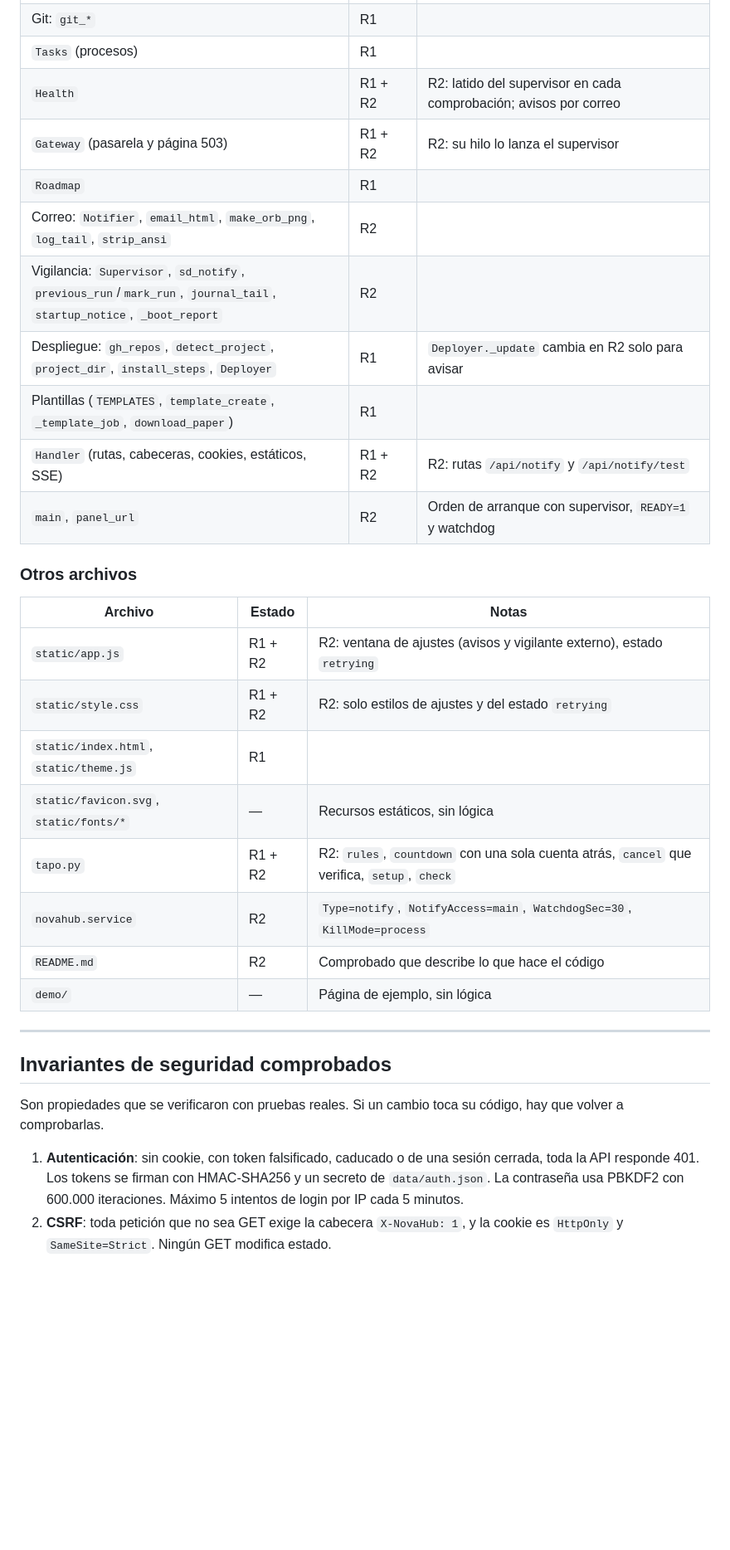
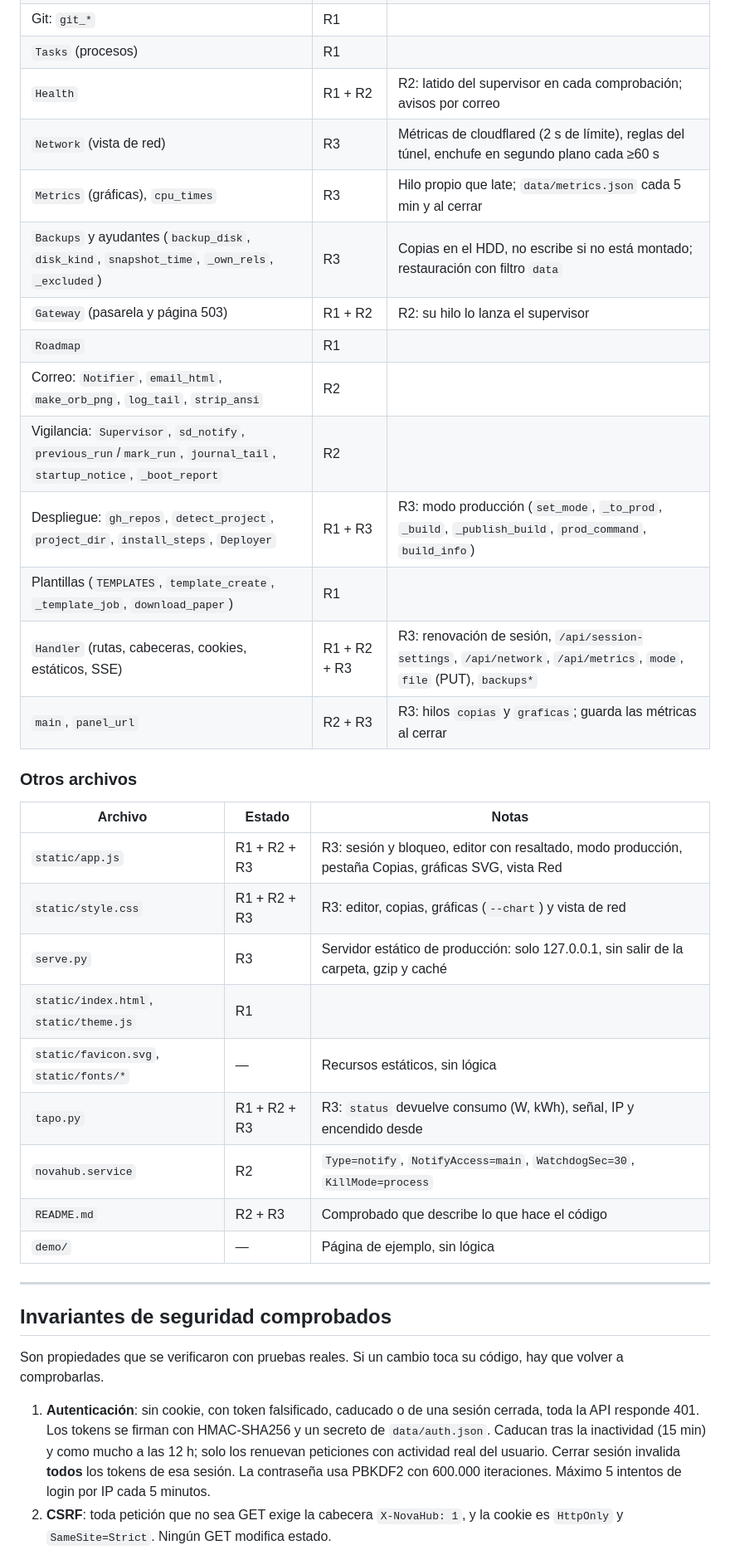
Before and after one commit to DrackoYT/novahub, a Markdown page: docs/REVISIONES.md, the part around one of its changes. Shown at 83% size. Drawn GitHub-style; blank space fills up the shorter version.

```diff
--- a/docs/REVISIONES.md
+++ b/docs/REVISIONES.md
@@ -50,26 +51,30 @@ desde entonces; «R2» = cambiada después de R1 y revisada en la revisión 2.
 | Git: `git_*` | R1 | |
 | `Tasks` (procesos) | R1 | |
 | `Health` | R1 + R2 | R2: latido del supervisor en cada comprobación; avisos por correo |
+| `Network` (vista de red) | R3 | Métricas de cloudflared (2 s de límite), reglas del túnel, enchufe en segundo plano cada ≥60 s |
+| `Metrics` (gráficas), `cpu_times` | R3 | Hilo propio que late; `data/metrics.json` cada 5 min y al cerrar |
+| `Backups` y ayudantes (`backup_disk`, `disk_kind`, `snapshot_time`, `_own_rels`, `_excluded`) | R3 | Copias en el HDD, no escribe si no está montado; restauración con filtro `data` |
 | `Gateway` (pasarela y página 503) | R1 + R2 | R2: su hilo lo lanza el supervisor |
 | `Roadmap` | R1 | |
 | Correo: `Notifier`, `email_html`, `make_orb_png`, `log_tail`, `strip_ansi` | R2 | |
 | Vigilancia: `Supervisor`, `sd_notify`, `previous_run`/`mark_run`, `journal_tail`, `startup_notice`, `_boot_report` | R2 | |
-| Despliegue: `gh_repos`, `detect_project`, `project_dir`, `install_steps`, `Deployer` | R1 | `Deployer._update` cambia en R2 solo para avisar |
+| Despliegue: `gh_repos`, `detect_project`, `project_dir`, `install_steps`, `Deployer` | R1 + R3 | R3: modo producción (`set_mode`, `_to_prod`, `_build`, `_publish_build`, `prod_command`, `build_info`) |
 | Plantillas (`TEMPLATES`, `template_create`, `_template_job`, `download_paper`) | R1 | |
-| `Handler` (rutas, cabeceras, cookies, estáticos, SSE) | R1 + R2 | R2: rutas `/api/notify` y `/api/notify/test` |
-| `main`, `panel_url` | R2 | Orden de arranque con supervisor, `READY=1` y watchdog |
+| `Handler` (rutas, cabeceras, cookies, estáticos, SSE) | R1 + R2 + R3 | R3: renovación de sesión, `/api/session-settings`, `/api/network`, `/api/metrics`, `mode`, `file` (PUT), `backups*` |
+| `main`, `panel_url` | R2 + R3 | R3: hilos `copias` y `graficas`; guarda las métricas al cerrar |
 
 ### Otros archivos
 
 | Archivo | Estado | Notas |
 |---|---|---|
-| `static/app.js` | R1 + R2 | R2: ventana de ajustes (avisos y vigilante externo), estado `retrying` |
-| `static/style.css` | R1 + R2 | R2: solo estilos de ajustes y del estado `retrying` |
+| `static/app.js` | R1 + R2 + R3 | R3: sesión y bloqueo, editor con resaltado, modo producción, pestaña Copias, gráficas SVG, vista Red |
+| `static/style.css` | R1 + R2 + R3 | R3: editor, copias, gráficas (`--chart`) y vista de red |
+| `serve.py` | R3 | Servidor estático de producción: solo 127.0.0.1, sin salir de la carpeta, gzip y caché |
 | `static/index.html`, `static/theme.js` | R1 | |
 | `static/favicon.svg`, `static/fonts/*` | — | Recursos estáticos, sin lógica |
-| `tapo.py` | R1 + R2 | R2: `rules`, `countdown` con una sola cuenta atrás, `cancel` que verifica, `setup`, `check` |
+| `tapo.py` | R1 + R2 + R3 | R3: `status` devuelve consumo (W, kWh), señal, IP y encendido desde |
 | `novahub.service` | R2 | `Type=notify`, `NotifyAccess=main`, `WatchdogSec=30`, `KillMode=process` |
-| `README.md` | R2 | Comprobado que describe lo que hace el código |
+| `README.md` | R2 + R3 | Comprobado que describe lo que hace el código |
 | `demo/` | — | Página de ejemplo, sin lógica |
 
 ---
@@ -80,7 +85,8 @@ Son propiedades que se verificaron con pruebas reales. Si un cambio toca su cód
 a comprobarlas.
 
 1. **Autenticación**: sin cookie, con token falsificado, caducado o de una sesión cerrada, toda la API responde 401. Los tokens se
-   firman con HMAC-SHA256 y un secreto de `data/auth.json`. La contraseña usa PBKDF2 con 600.000
+   firman con HMAC-SHA256 y un secreto de `data/auth.json`. Caducan tras la inactividad (15 min) y como mucho a las 12 h; solo
+   los renuevan peticiones con actividad real del usuario. Cerrar sesión invalida **todos** los tokens de esa sesión. La contraseña usa PBKDF2 con 600.000
    iteraciones. Máximo 5 intentos de login por IP cada 5 minutos.
 2. **CSRF**: toda petición que no sea GET exige la cabecera `X-NovaHub: 1`, y la cookie es
    `HttpOnly` y `SameSite=Strict`. Ningún GET modifica estado.
```
Also changed, not shown: other parts of docs/REVISIONES.md (+43 -12 lines), README.md (+2 -0 lines).
